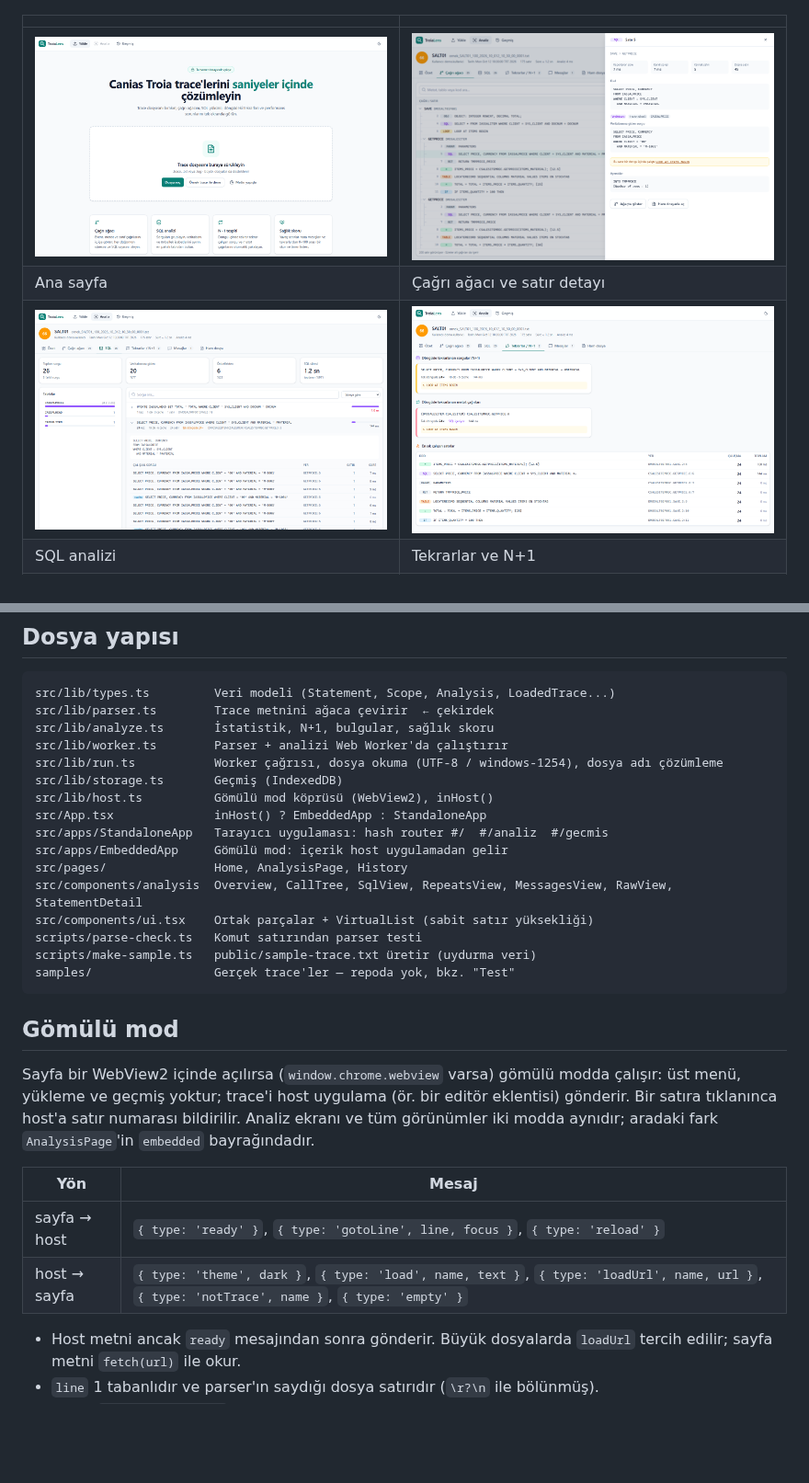
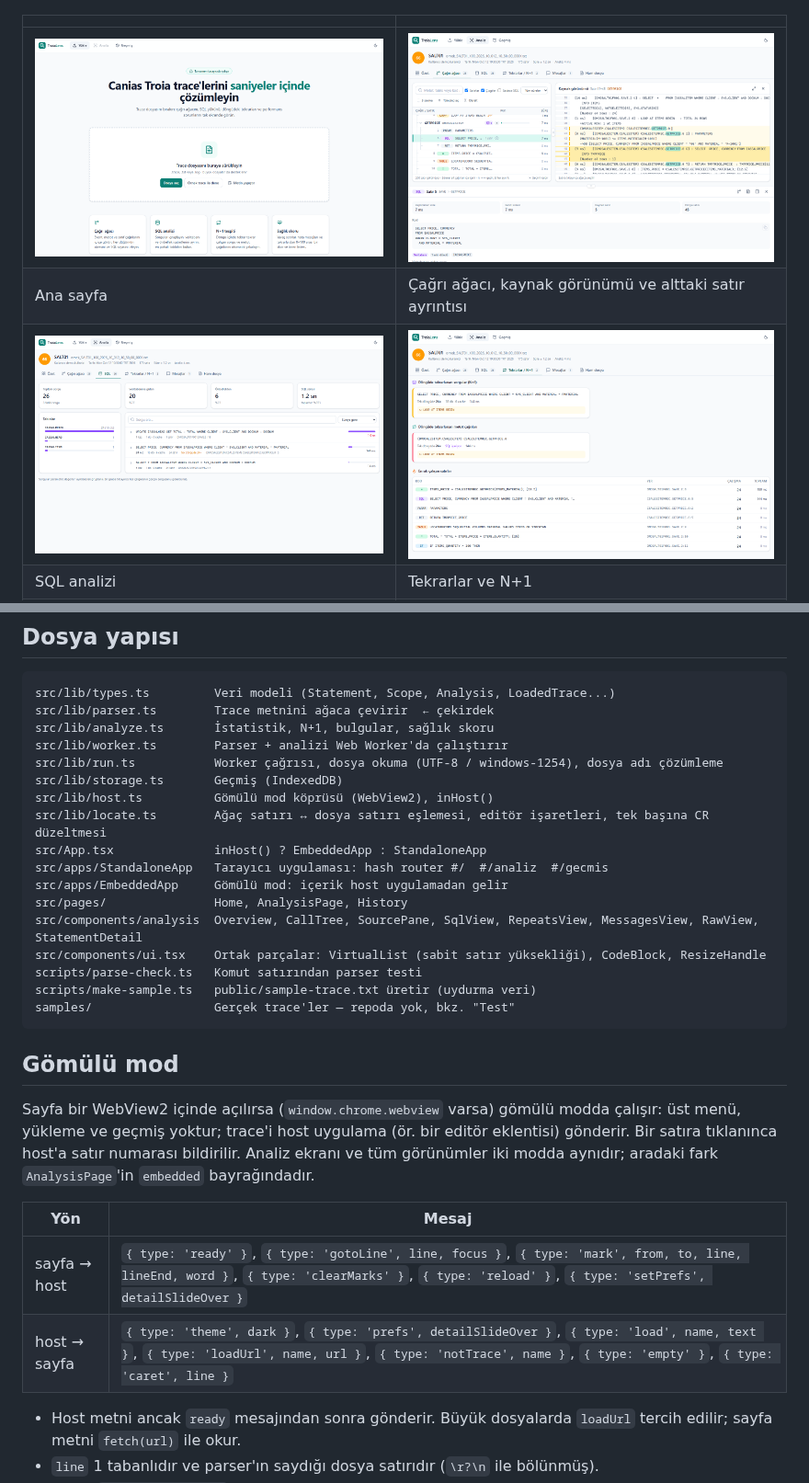
Before and after one commit to ufukt51/TroiaLens, a Markdown page: README.md, 2 parts joined by grey strips. Shown at 92% size. Drawn GitHub-style; pictures changed too: docs/screenshots/call-tree.png, docs/screenshots/sql.png; blank space fills up the shorter version.

Commit message:
README ve ekran görüntülerini güncelle

```diff
--- a/README.md
+++ b/README.md
@@ -27,7 +30,7 @@ Görüntüler `public/sample-trace.txt` örnek dosyasıyla alındı (uydurma ver
 | | |
 |---|---|
 | ![Ana sayfa](docs/screenshots/home.png) | ![Çağrı ağacı ve satır detayı](docs/screenshots/call-tree.png) |
-| Ana sayfa | Çağrı ağacı ve satır detayı |
+| Ana sayfa | Çağrı ağacı, kaynak görünümü ve alttaki satır ayrıntısı |
 | ![SQL analizi](docs/screenshots/sql.png) | ![Tekrarlar ve N+1](docs/screenshots/repeats.png) |
 | SQL analizi | Tekrarlar ve N+1 |
 | ![Koyu tema](docs/screenshots/overview-dark.png) | |
@@ -62,12 +65,13 @@ src/lib/worker.ts        Parser + analizi Web Worker'da çalıştırır
 src/lib/run.ts           Worker çağrısı, dosya okuma (UTF-8 / windows-1254), dosya adı çözümleme
 src/lib/storage.ts       Geçmiş (IndexedDB)
 src/lib/host.ts          Gömülü mod köprüsü (WebView2), inHost()
+src/lib/locate.ts        Ağaç satırı ↔ dosya satırı eşlemesi, editör işaretleri, tek başına CR düzeltmesi
 src/App.tsx              inHost() ? EmbeddedApp : StandaloneApp
 src/apps/StandaloneApp   Tarayıcı uygulaması: hash router #/  #/analiz  #/gecmis
 src/apps/EmbeddedApp     Gömülü mod: içerik host uygulamadan gelir
 src/pages/               Home, AnalysisPage, History
-src/components/analysis  Overview, CallTree, SqlView, RepeatsView, MessagesView, RawView, StatementDetail
-src/components/ui.tsx    Ortak parçalar + VirtualList (sabit satır yüksekliği)
+src/components/analysis  Overview, CallTree, SourcePane, SqlView, RepeatsView, MessagesView, RawView, StatementDetail
+src/components/ui.tsx    Ortak parçalar: VirtualList (sabit satır yüksekliği), CodeBlock, ResizeHandle
 scripts/parse-check.ts   Komut satırından parser testi
 scripts/make-sample.ts   public/sample-trace.txt üretir (uydurma veri)
 samples/                 Gerçek trace'ler — repoda yok, bkz. "Test"
@@ -81,8 +85,8 @@ Analiz ekranı ve tüm görünümler iki modda aynıdır; aradaki fark `Analysis
 
 | Yön | Mesaj |
 |---|---|
-| sayfa → host | `{ type: 'ready' }`, `{ type: 'gotoLine', line, focus }`, `{ type: 'reload' }` |
-| host → sayfa | `{ type: 'theme', dark }`, `{ type: 'load', name, text }`, `{ type: 'loadUrl', name, url }`, `{ type: 'notTrace', name }`, `{ type: 'empty' }` |
+| sayfa → host | `{ type: 'ready' }`, `{ type: 'gotoLine', line, focus }`, `{ type: 'mark', from, to, line, lineEnd, word }`, `{ type: 'clearMarks' }`, `{ type: 'reload' }`, `{ type: 'setPrefs', detailSlideOver }` |
+| host → sayfa | `{ type: 'theme', dark }`, `{ type: 'prefs', detailSlideOver }`, `{ type: 'load', name, text }`, `{ type: 'loadUrl', name, url }`, `{ type: 'notTrace', name }`, `{ type: 'empty' }`, `{ type: 'caret', line }` |
 
 - Host metni ancak `ready` mesajından sonra gönderir. Büyük dosyalarda `loadUrl` tercih edilir; sayfa metni `fetch(url)` ile okur.
 - `line` 1 tabanlıdır ve parser'ın saydığı dosya satırıdır (`\r?\n` ile bölünmüş).
```
Also changed, not shown: other parts of README.md (+4 -1 lines).
